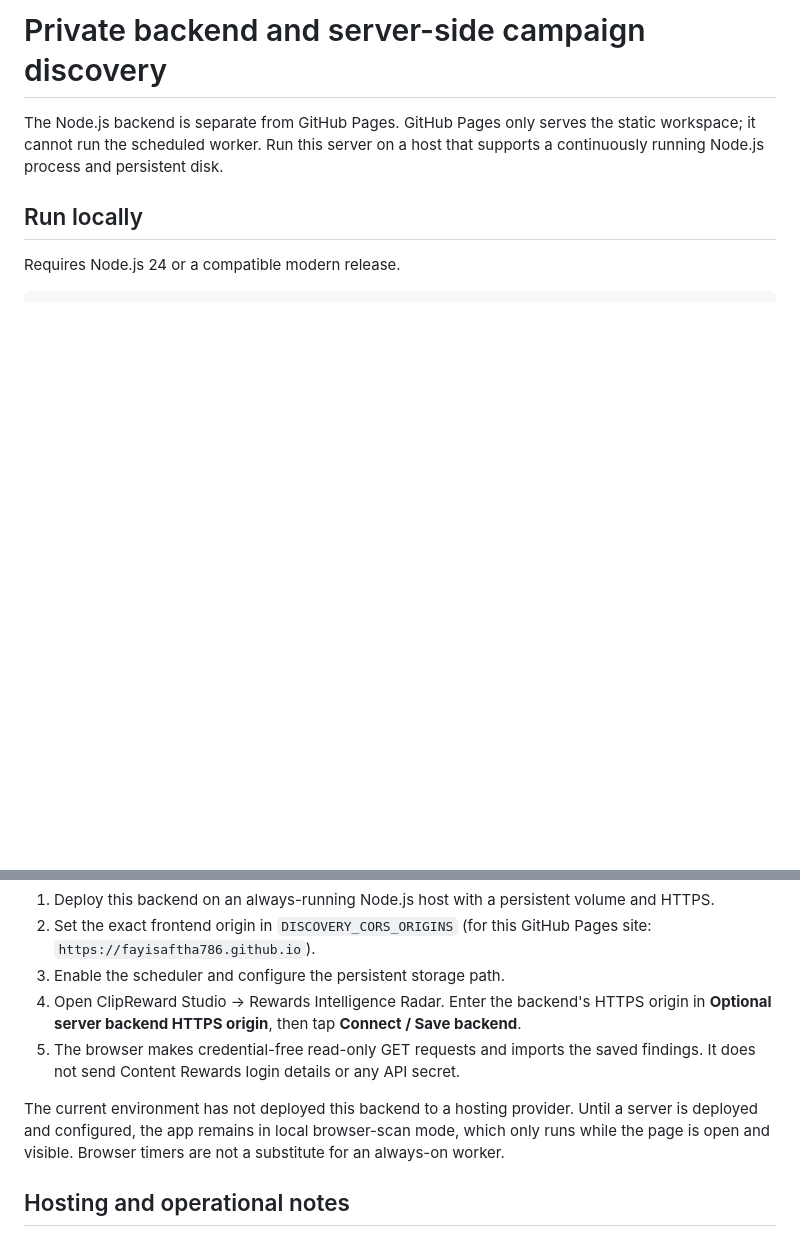
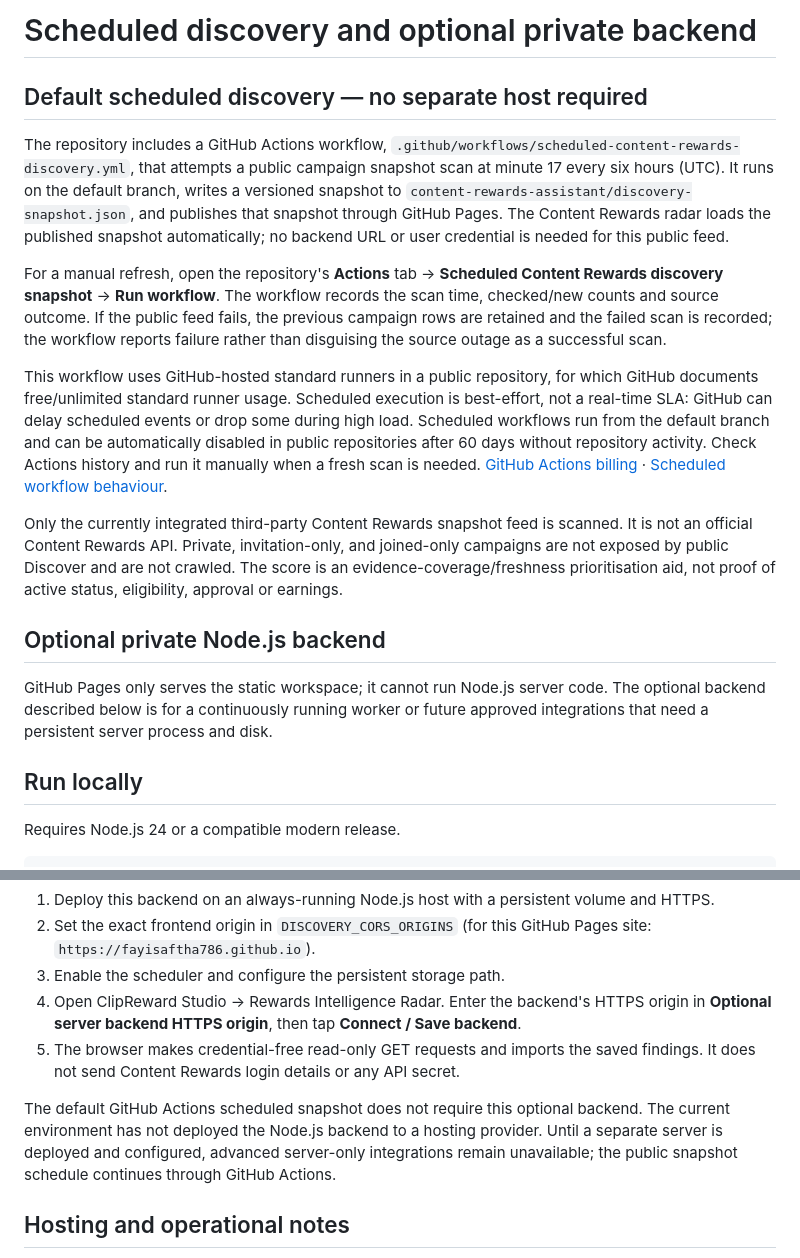
Before and after one commit to fayisaftha786/-ai-commerce-hub-, a Markdown page: docs/BACKEND.md, 2 parts joined by grey strips. GitHub-like rendering; blank space fills up the shorter version.

Commit message:
Document default GitHub scheduled snapshot and optional backend

```diff
--- a/docs/BACKEND.md
+++ b/docs/BACKEND.md
@@ -1,6 +1,18 @@
-# Private backend and server-side campaign discovery
+# Scheduled discovery and optional private backend
 
-The Node.js backend is separate from GitHub Pages. GitHub Pages only serves the static workspace; it cannot run the scheduled worker. Run this server on a host that supports a continuously running Node.js process and persistent disk.
+## Default scheduled discovery — no separate host required
+
+The repository includes a GitHub Actions workflow, `.github/workflows/scheduled-content-rewards-discovery.yml`, that attempts a public campaign snapshot scan at minute 17 every six hours (UTC). It runs on the default branch, writes a versioned snapshot to `content-rewards-assistant/discovery-snapshot.json`, and publishes that snapshot through GitHub Pages. The Content Rewards radar loads the published snapshot automatically; no backend URL or user credential is needed for this public feed.
+
+For a manual refresh, open the repository's **Actions** tab → **Scheduled Content Rewards discovery snapshot** → **Run workflow**. The workflow records the scan time, checked/new counts and source outcome. If the public feed fails, the previous campaign rows are retained and the failed scan is recorded; the workflow reports failure rather than disguising the source outage as a successful scan.
+
+This workflow uses GitHub-hosted standard runners in a public repository, for which GitHub documents free/unlimited standard runner usage. Scheduled execution is best-effort, not a real-time SLA: GitHub can delay scheduled events or drop some during high load. Scheduled workflows run from the default branch and can be automatically disabled in public repositories after 60 days without repository activity. Check Actions history and run it manually when a fresh scan is needed. [GitHub Actions billing](https://docs.github.com/en/actions/concepts/billing-and-usage) · [Scheduled workflow behaviour](https://docs.github.com/en/actions/reference/workflows-and-actions/events-that-trigger-workflows).
+
+Only the currently integrated third-party Content Rewards snapshot feed is scanned. It is not an official Content Rewards API. Private, invitation-only, and joined-only campaigns are not exposed by public Discover and are not crawled. The score is an evidence-coverage/freshness prioritisation aid, not proof of active status, eligibility, approval or earnings.
+
+## Optional private Node.js backend
+
+GitHub Pages only serves the static workspace; it cannot run Node.js server code. The optional backend described below is for a continuously running worker or future approved integrations that need a persistent server process and disk.
 
 ## Run locally
 
@@ -58,7 +70,7 @@ The worker deduplicates public rows, calculates field-coverage/freshness scores,
 4. Open ClipReward Studio → Rewards Intelligence Radar. Enter the backend's HTTPS origin in **Optional server backend HTTPS origin**, then tap **Connect / Save backend**.
 5. The browser makes credential-free read-only GET requests and imports the saved findings. It does not send Content Rewards login details or any API secret.
 
-The current environment has not deployed this backend to a hosting provider. Until a server is deployed and configured, the app remains in local browser-scan mode, which only runs while the page is open and visible. Browser timers are not a substitute for an always-on worker.
+The default GitHub Actions scheduled snapshot does not require this optional backend. The current environment has not deployed the Node.js backend to a hosting provider. Until a separate server is deployed and configured, advanced server-only integrations remain unavailable; the public snapshot schedule continues through GitHub Actions.
 
 ## Hosting and operational notes
 
```
